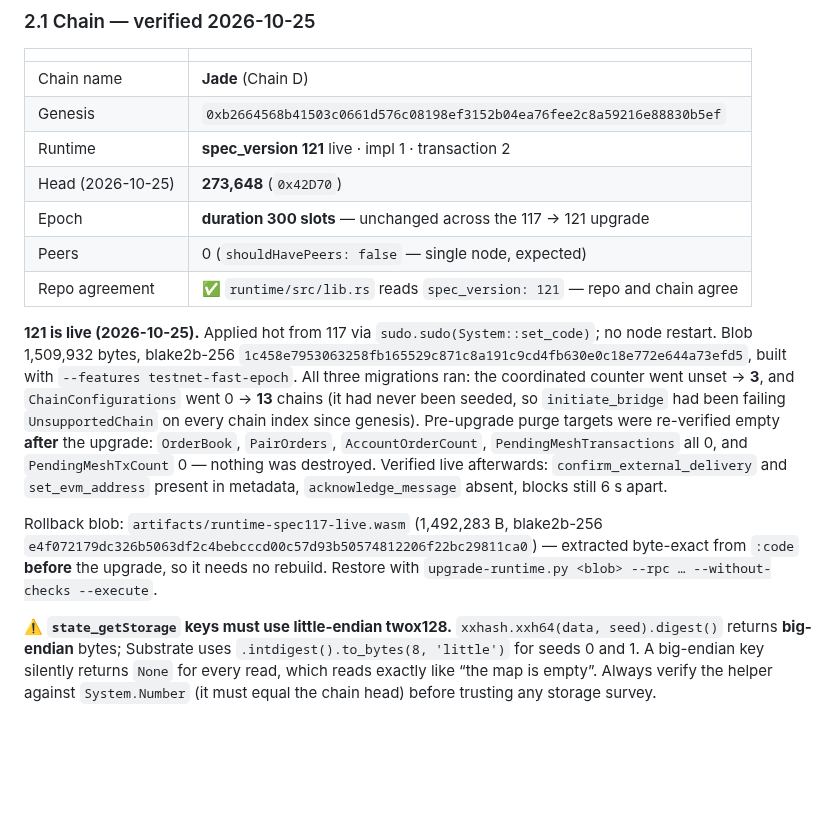
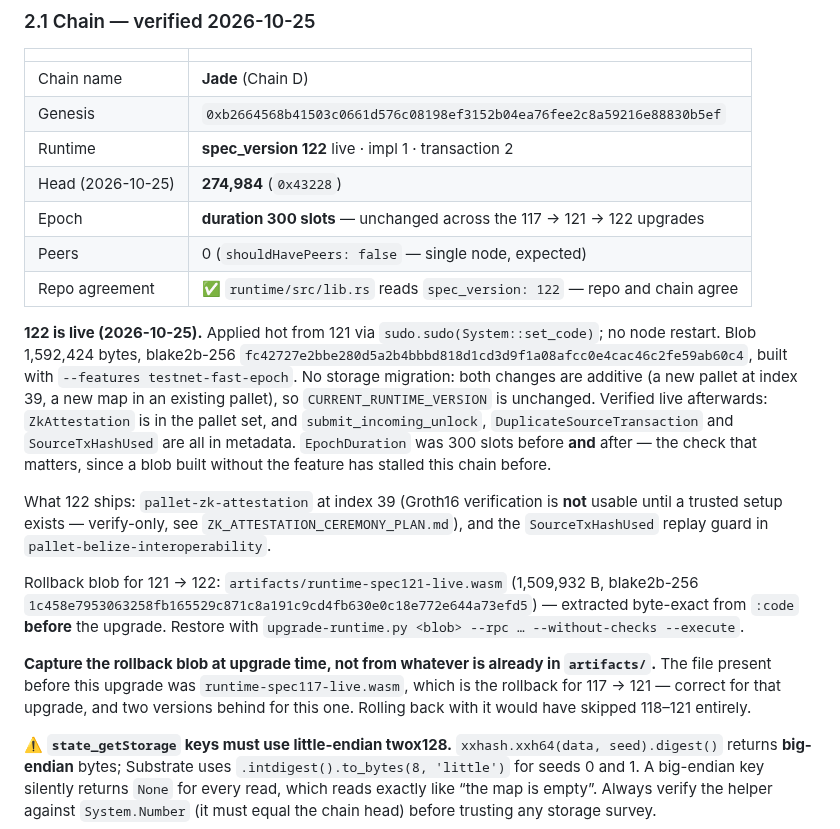
Before and after one commit to BelizeChain/belizechain, a Markdown page: docs/ECOSYSTEM_STATE.md, the part around the change. Drawn GitHub-style; blank space fills up the shorter version.

Commit message:
docs: record spec 122 as live, with the rollback blob that actually precedes it
Deployed hot from 121. Blob 1,592,424 bytes, blake2b `fc42727e…`, built with
`--features testnet-fast-epoch`. No migration — a new pallet at index 39 and a
new map in an existing pallet are both additive.

Verified live: `ZkAttestation` in the pallet set; `submit_incoming_unlock`,
`DuplicateSourceTransaction` and `SourceTxHashUsed` in metadata; EpochDuration
300 slots before and after.

The rollback blob is new. `artifacts/` held only `runtime-spec117-live.wasm`,
which is the rollback for 117 → 121 — correct for that upgrade, two versions
behind this one. Rolling back with it would have skipped 118–121 entirely, so
`artifacts/runtime-spec121-live.wasm` was extracted byte-exact from `:code`
before the upgrade and its hash confirmed against the value this doc already
recorded for the 121 blob.

`artifacts/` is gitignored, so neither blob is in version control. Both exist
only on the machine that performed the upgrade. Flagged, not changed.

```diff
--- a/docs/ECOSYSTEM_STATE.md
+++ b/docs/ECOSYSTEM_STATE.md
@@ -41,28 +41,35 @@ value inline, so the next agent can see what moved.
 |---|---|
 | Chain name | **Jade** (Chain D) |
 | Genesis | `0xb2664568b41503c0661d576c08198ef3152b04ea76fee2c8a59216e88830b5ef` |
-| Runtime | **spec_version 121** live · impl 1 · transaction 2 |
-| Head (2026-10-25) | **273,648** (`0x42D70`) |
-| Epoch | **duration 300 slots** — unchanged across the 117 → 121 upgrade |
+| Runtime | **spec_version 122** live · impl 1 · transaction 2 |
+| Head (2026-10-25) | **274,984** (`0x43228`) |
+| Epoch | **duration 300 slots** — unchanged across the 117 → 121 → 122 upgrades |
 | Peers | 0 (`shouldHavePeers: false` — single node, expected) |
-| Repo agreement | ✅ `runtime/src/lib.rs` reads `spec_version: 121` — repo and chain agree |
+| Repo agreement | ✅ `runtime/src/lib.rs` reads `spec_version: 122` — repo and chain agree |
 
-**121 is live (2026-10-25).** Applied hot from 117 via `sudo.sudo(System::set_code)`; no node
-restart. Blob 1,509,932 bytes, blake2b-256
-`1c458e7953063258fb165529c871c8a191c9cd4fb630e0c18e772e644a73efd5`, built with
-`--features testnet-fast-epoch`. All three migrations ran: the coordinated counter went
-unset → **3**, and `ChainConfigurations` went 0 → **13** chains (it had never been seeded, so
-`initiate_bridge` had been failing `UnsupportedChain` on every chain index since genesis).
-Pre-upgrade purge targets were re-verified empty **after** the upgrade: `OrderBook`,
-`PairOrders`, `AccountOrderCount`, `PendingMeshTransactions` all 0, and
-`PendingMeshTxCount` 0 — nothing was destroyed. Verified live afterwards:
-`confirm_external_delivery` and `set_evm_address` present in metadata, `acknowledge_message`
-absent, blocks still 6 s apart.
+**122 is live (2026-10-25).** Applied hot from 121 via `sudo.sudo(System::set_code)`; no node
+restart. Blob 1,592,424 bytes, blake2b-256
+`fc42727e2bbe280d5a2b4bbbd818d1cd3d9f1a08afcc0e4cac46c2fe59ab60c4`, built with
+`--features testnet-fast-epoch`. No storage migration: both changes are additive (a new pallet
+at index 39, a new map in an existing pallet), so `CURRENT_RUNTIME_VERSION` is unchanged.
+Verified live afterwards: `ZkAttestation` is in the pallet set, and
+`submit_incoming_unlock`, `DuplicateSourceTransaction` and `SourceTxHashUsed` are all in
+metadata. `EpochDuration` was 300 slots before **and** after — the check that matters, since a
+blob built without the feature has stalled this chain before.
 
-Rollback blob: `artifacts/runtime-spec117-live.wasm` (1,492,283 B, blake2b-256
-`e4f072179dc326b5063df2c4bebcccd00c57d93b50574812206f22bc29811ca0`) — extracted byte-exact
-from `:code` **before** the upgrade, so it needs no rebuild. Restore with
+What 122 ships: `pallet-zk-attestation` at index 39 (Groth16 verification is **not** usable
+until a trusted setup exists — verify-only, see `ZK_ATTESTATION_CEREMONY_PLAN.md`), and the
+`SourceTxHashUsed` replay guard in `pallet-belize-interoperability`.
+
+Rollback blob for 121 → 122: `artifacts/runtime-spec121-live.wasm` (1,509,932 B, blake2b-256
+`1c458e7953063258fb165529c871c8a191c9cd4fb630e0c18e772e644a73efd5`) — extracted byte-exact
+from `:code` **before** the upgrade. Restore with
 `upgrade-runtime.py <blob> --rpc … --without-checks --execute`.
+
+**Capture the rollback blob at upgrade time, not from whatever is already in `artifacts/`.**
+The file present before this upgrade was `runtime-spec117-live.wasm`, which is the rollback for
+117 → 121 — correct for that upgrade, and two versions behind for this one. Rolling back with
+it would have skipped 118–121 entirely.
 
 ⚠️ **`state_getStorage` keys must use little-endian twox128.**
 `xxhash.xxh64(data, seed).digest()` returns **big-endian** bytes; Substrate uses
```
